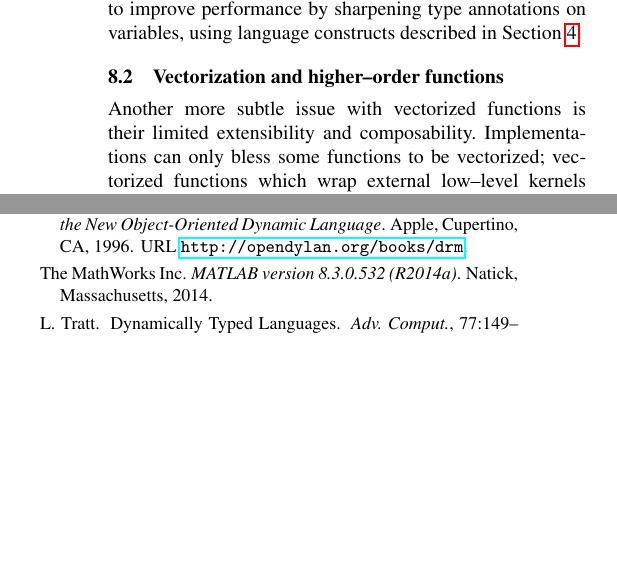
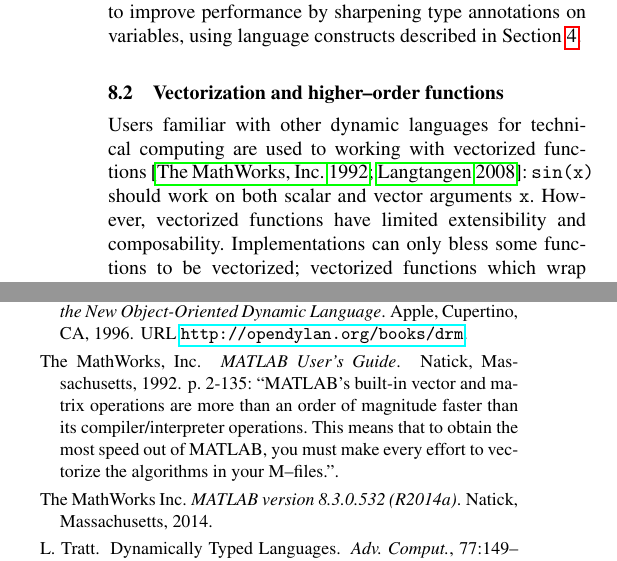
Before and after one commit to jiahao/julia-type-system, a LaTeX paper (pldi2015/pldi2015.tex): two parts of the columns of pages 10 and 13 of 13 before the commit and two parts of the columns of pages 10 and 14 of 14 after it, joined at a grey line, cut so that both start at the same text, the shorter picture padded with empty space. Compiled offline with pdfLaTeX; a missing font is replaced by an installed copy or a similar font.

Commit message:
Add minimal intro to vectorization section (assuming we are still keeping it)

```diff
--- a/pldi2015/pldi2015.tex
+++ b/pldi2015/pldi2015.tex
@@ -1307,7 +1307,10 @@ constructs described in Section~\ref{sec:inference}.
 
 \subsection{Vectorization and higher--order functions}
 
-Another more subtle issue with vectorized functions is their limited
+Users familiar with other dynamic languages for technical computing are used to
+working with vectorized functions~\cite{matlabuserguide,Langtangen2008}:
+\verb|sin(x)| should work on both scalar and vector arguments \verb|x|. However,
+vectorized functions have limited
 extensibility and composability. Implementations can only bless some
 functions to be vectorized; vectorized functions which wrap external low--level
 kernels lack code reuse and cannot be extended easily. In contrast, the Julia
```
